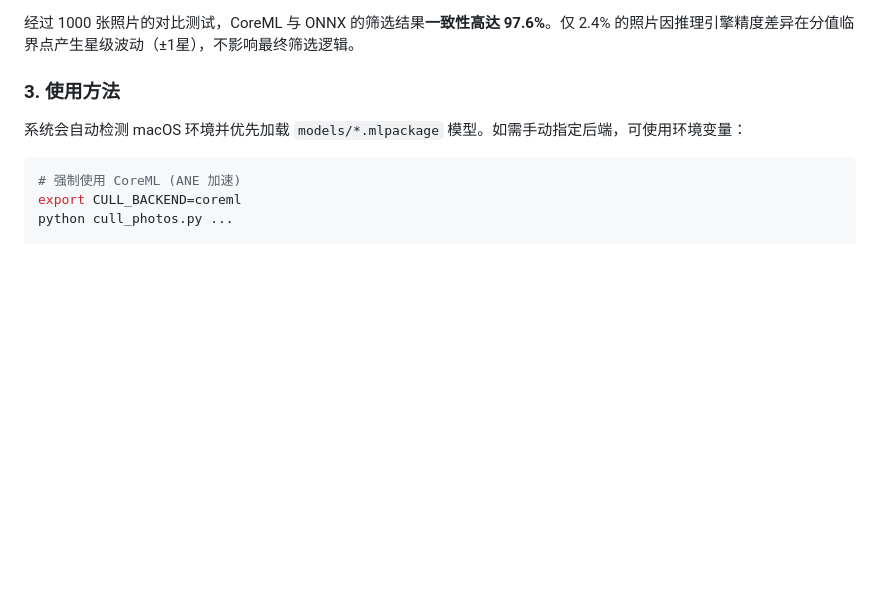
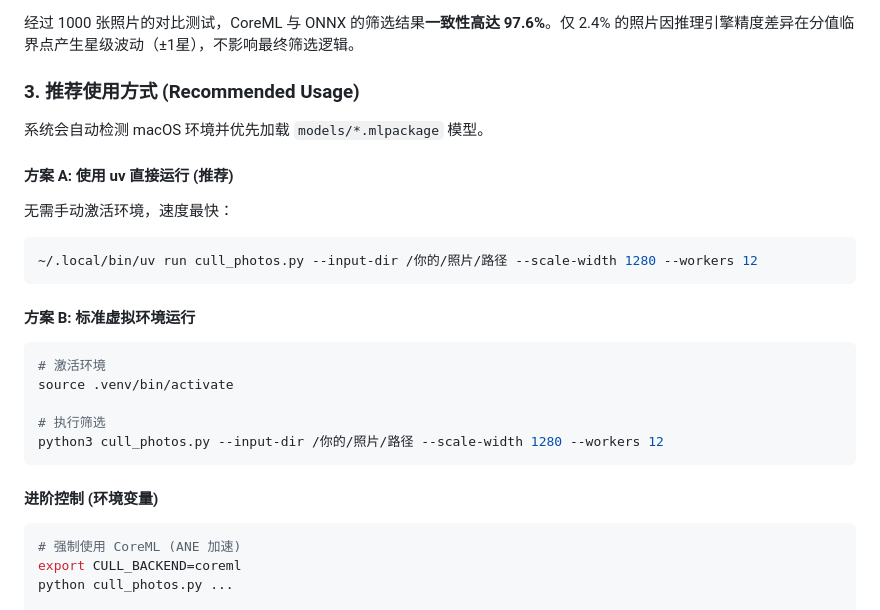
Before and after one commit to Au3C2/AutoCullingF1, a Markdown page: README.md, the part around the change. GitHub-like rendering; blank space fills up the shorter version.

Commit message:
docs: update macOS recommended startup commands in README

````diff
--- a/README.md
+++ b/README.md
@@ -79,9 +79,26 @@ python cull_photos.py /path/to/hif/folder --top-n 11 --output /path/to/output
 ### 2. 精确度分析 (ONNX vs CoreML)
 经过 1000 张照片的对比测试，CoreML 与 ONNX 的筛选结果**一致性高达 97.6%**。仅 2.4% 的照片因推理引擎精度差异在分值临界点产生星级波动（±1星），不影响最终筛选逻辑。
 
-### 3. 使用方法
-系统会自动检测 macOS 环境并优先加载 `models/*.mlpackage` 模型。如需手动指定后端，可使用环境变量：
+### 3. 推荐使用方式 (Recommended Usage)
 
+系统会自动检测 macOS 环境并优先加载 `models/*.mlpackage` 模型。
+
+#### 方案 A: 使用 uv 直接运行 (推荐)
+无需手动激活环境，速度最快：
+```bash
+~/.local/bin/uv run cull_photos.py --input-dir /你的/照片/路径 --scale-width 1280 --workers 12
+```
+
+#### 方案 B: 标准虚拟环境运行
+```bash
+# 激活环境
+source .venv/bin/activate
+
+# 执行筛选
+python3 cull_photos.py --input-dir /你的/照片/路径 --scale-width 1280 --workers 12
+```
+
+#### 进阶控制 (环境变量)
 ```bash
 # 强制使用 CoreML (ANE 加速)
 export CULL_BACKEND=coreml
````
